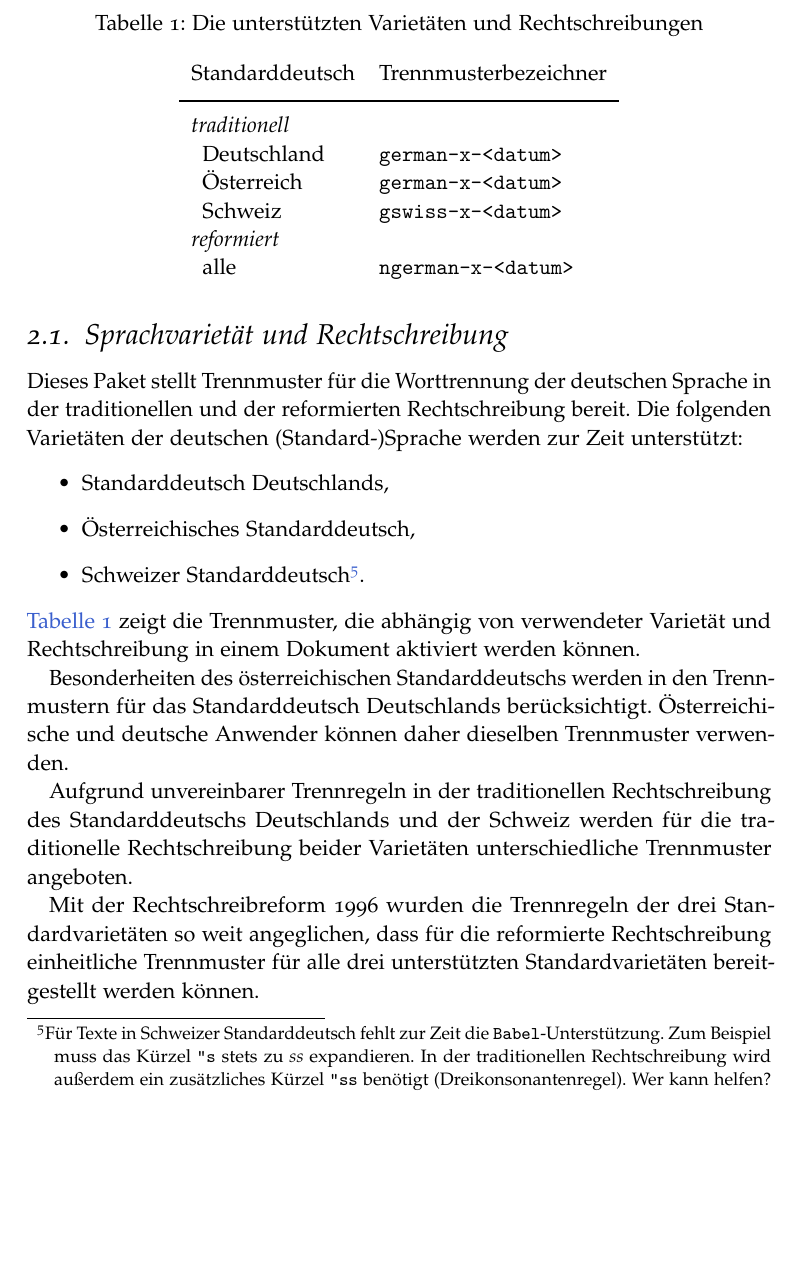
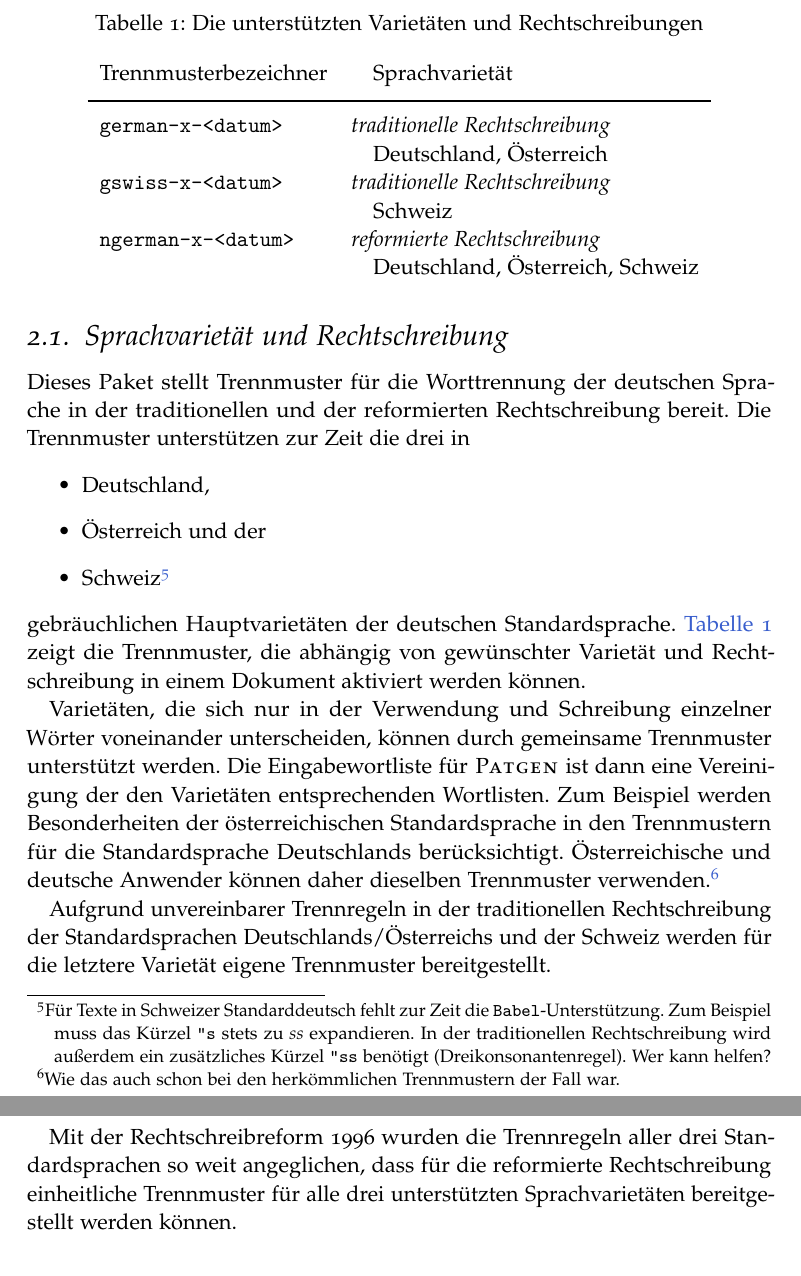
Before and after one commit to hyphenation/languages-german, a LaTeX paper (dehyph-exptl/dehyph-exptl.tex): part of page 4 of 17 before the commit and two parts of pages 4 and 5 of 18 after it, the two joined at a grey line, cut so that both start at the same text, the shorter picture padded with empty space. Compiled offline with pdfLaTeX; the source files are stored in an older character set and shown here as Unicode.

Commit message:
doc: Ueberarbeite Abschnitt 'Sprachvarietaet und Rechtschreibung'.

```diff
--- a/dehyph-exptl/dehyph-exptl.tex
+++ b/dehyph-exptl/dehyph-exptl.tex
@@ -288,55 +288,59 @@ oder die Zeichenkette \verb+latest+ zu ersetzen!
 \label{sec:varietaeten}
 Dieses Paket stellt Trennmuster für die Worttrennung der deutschen
 Sprache in der traditionellen und der reformierten Rechtschreibung
-bereit.  Die folgenden Varietäten der deutschen (Standard-)""Sprache
-werden zur Zeit unterstützt:
+bereit.  Die Trennmuster unterstützen zur Zeit die drei in
 \begin{itemize}
-\item Standarddeutsch Deutschlands,
-\item Österreichisches Standarddeutsch,
-\item Schweizer Standarddeutsch%
+\item Deutschland,
+\item Österreich und der
+\item Schweiz%
   %
   \footnote{Für Texte in Schweizer Standarddeutsch fehlt zur Zeit die
     \texttt{Babel}-Unterstützung.  Zum Beispiel muss das Kürzel
     \lstinline[style=LaTeX]+\"s+ stets zu \emph{ss} expandieren.  In der
     traditionellen Rechtschreibung wird außerdem ein zusätzliches Kürzel
     \lstinline[style=LaTeX]+\"ss+ benötigt (Dreikonsonantenregel).  Wer
-    kann helfen?}%
-  .
+    kann helfen?}
 \end{itemize}
+gebräuchlichen Hauptvarietäten der deutschen Standardsprache.
 \autoref{tab:varietaeten} zeigt die Trennmuster, die abhängig von
-verwendeter Varietät und Rechtschreibung in einem Dokument aktiviert
+gewünschter Varietät und Rechtschreibung in einem Dokument aktiviert
 werden können.
 
 \begin{table}
   \centering
   \caption{Die unterstützten Varietäten und Rechtschreibungen}
   \label{tab:varietaeten}
-  \begin{tabular}{l>{\ttfamily}l}
-    Standarddeutsch & \normalfont Trennmusterbezeichner\\
-    \addlinespace\toprule\addlinespace
-    \textit{traditionell}\\
-    \hspace{.5em}Deutschland & german-x-<datum>\\
-    \hspace{.5em}Österreich & german-x-<datum>\\
-    \hspace{.5em}Schweiz & gswiss-x-<datum>\\
-    \textit{reformiert}\\
-    \hspace{.5em}alle & ngerman-x-<datum>\\
+  \begin{tabular}{>{\ttfamily}l@{\hspace{2\tabcolsep}\hspace{1em}}l}
+      \normalfont Trennmusterbezeichner & Sprachvarietät\\
+      \addlinespace\toprule\addlinespace
+      german-x-<datum> & \hspace*{-1em}\emph{traditionelle Rechtschreibung}\\
+      & Deutschland, Österreich\\
+      gswiss-x-<datum> & \hspace*{-1em}\emph{traditionelle Rechtschreibung}\\
+      & Schweiz\\
+      ngerman-x-<datum> & \hspace*{-1em}\emph{reformierte Rechtschreibung}\\
+      & Deutschland, Österreich, Schweiz\\
   \end{tabular}
 \end{table}
 
-Besonderheiten des österreichischen Standarddeutschs werden in den
-Trennmustern für das Standarddeutsch Deutschlands berücksichtigt.
+Varietäten, die sich nur in der Verwendung und Schreibung einzelner
+Wörter voneinander unterscheiden, können durch gemeinsame Trennmuster
+unterstützt werden.  Die Eingabewortliste für \Programm{Patgen} ist dann
+eine Vereinigung der den Varietäten entsprechenden Wortlisten.  Zum
+Beispiel werden Besonderheiten der österreichischen Standardsprache in
+den Trennmustern für die Standardsprache Deutschlands berücksichtigt.
 Österreichische und deutsche Anwender können daher dieselben Trennmuster
-verwenden.
+verwenden.%
+\footnote{Wie das auch schon bei den herkömmlichen Trennmustern der Fall
+  war.}
 
 Aufgrund unvereinbarer Trennregeln in der traditionellen Rechtschreibung
-des Standarddeutschs Deutschlands und der Schweiz werden für die
-traditionelle Rechtschreibung beider Varietäten unterschiedliche
-Trennmuster angeboten.
+der Standardsprachen Deutschlands/""Österreichs und der Schweiz werden
+für die letztere Varietät eigene Trennmuster bereitgestellt.
 
-Mit der Rechtschreibreform 1996 wurden die Trennregeln der drei
-Standardvarietäten so weit angeglichen, dass für die reformierte
+Mit der Rechtschreibreform 1996 wurden die Trennregeln aller drei
+Standardsprachen so weit angeglichen, dass für die reformierte
 Rechtschreibung einheitliche Trennmuster für alle drei unterstützten
-Standardvarietäten bereitgestellt werden können.
+Sprachvarietäten bereitgestellt werden können.
 
 \subsection{Aktivieren der Trennmuster}
 \label{sec:aktivieren}
```
